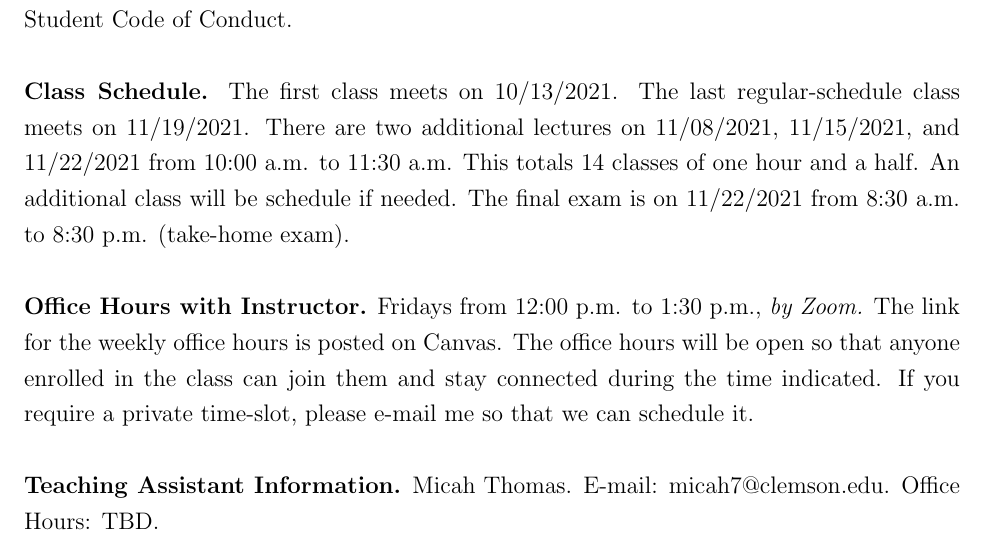
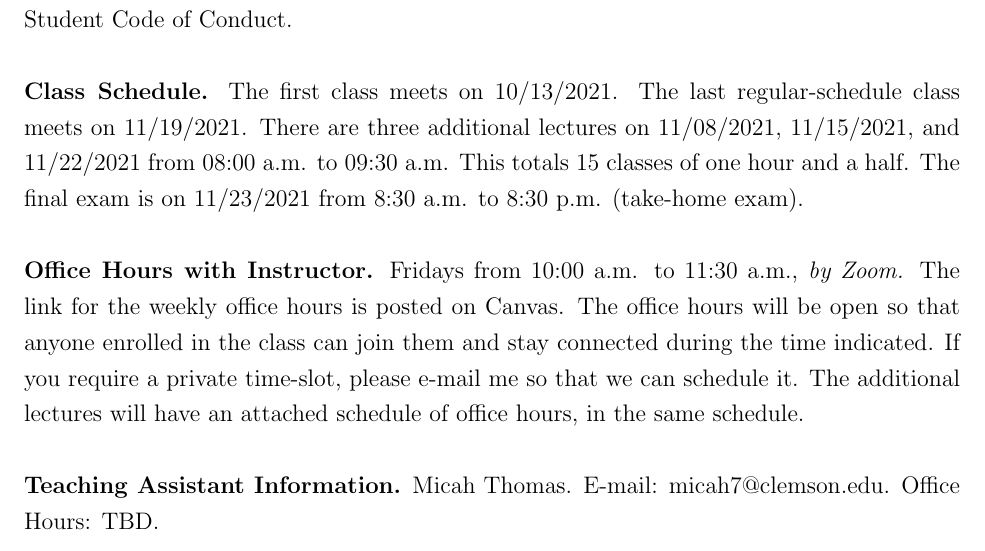
Before and after one commit to jorgelgarcia/econ900-03, a LaTeX document (syllabus/syllabus.tex): part of page 1 of 5, cut so that both start at the same text. Compiled offline with pdfLaTeX.

Commit message:
quick modifications

```diff
--- a/syllabus/syllabus.tex
+++ b/syllabus/syllabus.tex
@@ -19,9 +19,9 @@ e-mail: jlgarci@clemson.edu\\
 
 \noindent \textbf{Face Coverings:} When in-person classes take place, you are expected to wear an appropriate face covering (mask) and social distance as dictated by the university policies. If  you do not have a face covering, refuse to wear an approved face covering without valid accommodation, or violate social-distancing policies, I will ask you to leave the academic space and report your actions to the Office of Community and Ethical Standards as a violation of the Student Code of Conduct.\\
 
-\noindent \textbf{Class Schedule.} The first class meets on 10/13/2021. The last regular-schedule class meets on 11/19/2021. There are two additional lectures on 11/08/2021, 11/15/2021, and 11/22/2021 from 10:00 a.m. to 11:30 a.m. This totals 14 classes of one hour and a half. An additional class will be schedule if needed. The final exam is on 11/22/2021 from 8:30 a.m. to 8:30 p.m. (take-home exam).\\
+\noindent \textbf{Class Schedule.} The first class meets on 10/13/2021. The last regular-schedule class meets on 11/19/2021. There are three additional lectures on 11/08/2021, 11/15/2021, and 11/22/2021 from 08:00 a.m. to 09:30 a.m. This totals 15 classes of one hour and a half. The final exam is on 11/23/2021 from 8:30 a.m. to 8:30 p.m. (take-home exam).\\
 
-\noindent \textbf{Office Hours with Instructor.} Fridays from 12:00 p.m. to 1:30 p.m., \textit{by Zoom.} The link for the weekly office hours is posted on Canvas. The office hours will be open so that anyone enrolled in the class can join them and stay connected during the time indicated. If you require a private time-slot, please e-mail me so that we can schedule it.\\
+\noindent \textbf{Office Hours with Instructor.} Fridays from 10:00 a.m. to 11:30 a.m., \textit{by Zoom.} The link for the weekly office hours is posted on Canvas. The office hours will be open so that anyone enrolled in the class can join them and stay connected during the time indicated. If you require a private time-slot, please e-mail me so that we can schedule it. The additional lectures will have an attached schedule of office hours, in the same schedule.\\
 
 \noindent \textbf{Teaching Assistant Information.} Micah Thomas. E-mail: micah7@clemson.edu. Office Hours: TBD.\\
 
```
